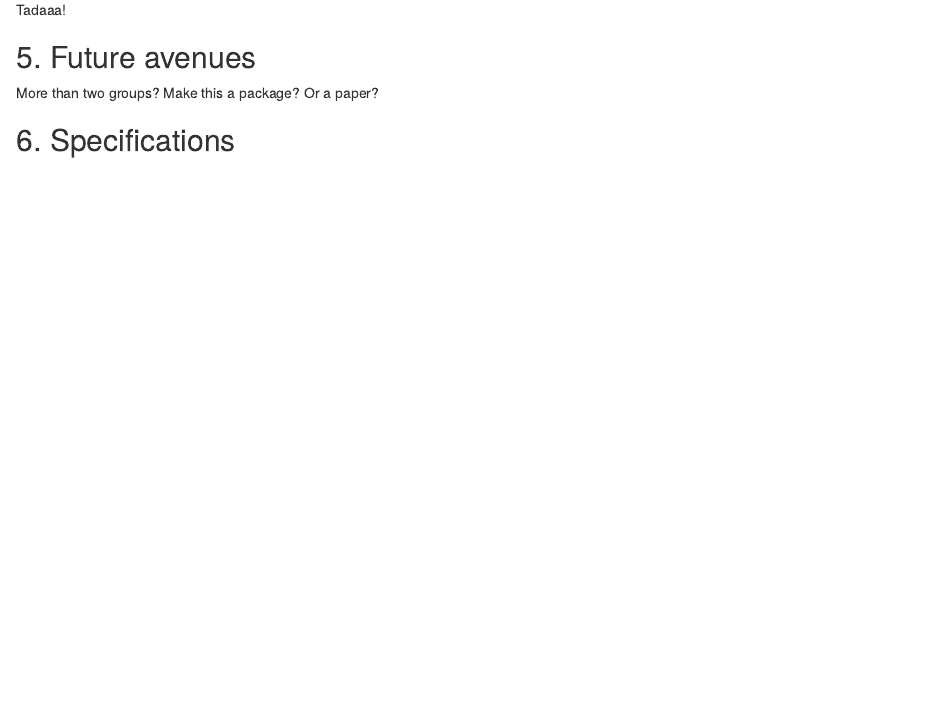
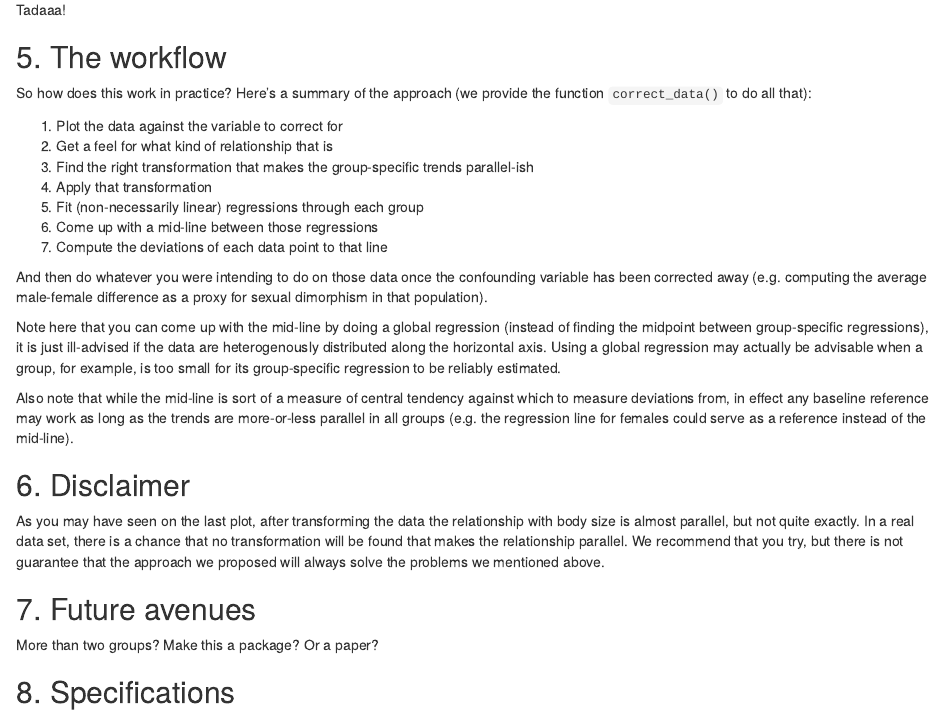
Before and after one commit to rscherrer/allocorrect, an R Markdown document (main.Rmd): the page in a window 1100 px wide, from 17850 px down. Rendered offline with R 4.5, knitr and Pandoc, with nearby package versions.

Commit message:
added things

```diff
--- a/functions.R
+++ b/functions.R
@@ -214,3 +214,44 @@ plot_data <- function(
   plot + geom_hline(yintercept = 0, linetype = 2L) + ylab("Corrected y")
 
 }
+
+# Function to actually perform the correction on a data set
+correct_data <- function(
+
+  data, transform = NULL, linear = TRUE, separate = TRUE
+
+) {
+
+  # data: the data set
+  # transform: transformation function to re-scale the vertical axis
+  # linear: whether the lines should be straight or allometric
+  # separate: whether the mid-line should be an aggregate of both sexes (otherwise a global regression)
+
+  # Note: by default this function aggregates both sexes as it is the recommended
+  # option.
+
+  # Transform the data if needed
+  if (!is.null(transform)) data <- data %>% mutate(y = transform(y))
+
+  # Function to control the shape of the relationship
+  fun <- function(x) if (linear) x else log10(x)
+
+  # Find the right relationship for each sex
+  fit <- lm(fun(y) ~ fun(x) * sex, data)
+
+  # Extract expected values
+  preds <- get_predictions(fit, data, linear)
+
+  # Find the mid-line
+  mid_fit <- lm(fun(y) ~ fun(x), data)
+
+  # Pick the relevant model to extract predictions from
+  this_fit <- if (separate) fit else mid_fit
+
+  # Generate the mid-line
+  mid_preds <- get_predictions(this_fit, data, linear, separate)
+
+  # Correct the data
+  data %>% mutate(y = y - mid_prds)
+
+}
--- a/main.Rmd
+++ b/main.Rmd
@@ -270,11 +270,33 @@ plot_data(data_pb, linear = FALSE, midline = TRUE, separate = TRUE, transform =
 
 Tadaaa!
 
-## 5. Future avenues
+## 5. The workflow
+
+So how does this work in practice? Here's a summary of the approach (we provide the function `correct_data()` to do all that):
+
+1. Plot the data against the variable to correct for
+2. Get a feel for what kind of relationship that is
+3. Find the right transformation that makes the group-specific trends parallel-ish
+4. Apply that transformation
+5. Fit (non-necessarily linear) regressions through each group
+6. Come up with a mid-line between those regressions
+7. Compute the deviations of each data point to that line
+
+And then do whatever you were intending to do on those data once the confounding variable has been corrected away (e.g. computing the average male-female difference as a proxy for sexual dimorphism in that population).
+
+Note here that you can come up with the mid-line by doing a global regression (instead of finding the midpoint between group-specific regressions), it is just ill-advised if the data are heterogenously distributed along the horizontal axis. Using a global regression may actually be advisable when a group, for example, is too small for its group-specific regression to be reliably estimated.
+
+Also note that while the mid-line is sort of a measure of central tendency against which to measure deviations from, in effect any baseline reference may work as long as the trends are more-or-less parallel in all groups (e.g. the regression line for females could serve as a reference instead of the mid-line).
+
+## 6. Disclaimer
+
+As you may have seen on the last plot, after transforming the data the relationship with body size is almost parallel, but not quite exactly. In a real data set, there is a chance that no transformation will be found that makes the relationship parallel. We recommend that you try, but there is not guarantee that the approach we proposed will always solve the problems we mentioned above.
+
+## 7. Future avenues
 
 More than two groups? Make this a package? Or a paper?
 
-## 6. Specifications
+## 8. Specifications
 
 This report was generated with the following specifications:
 
```
